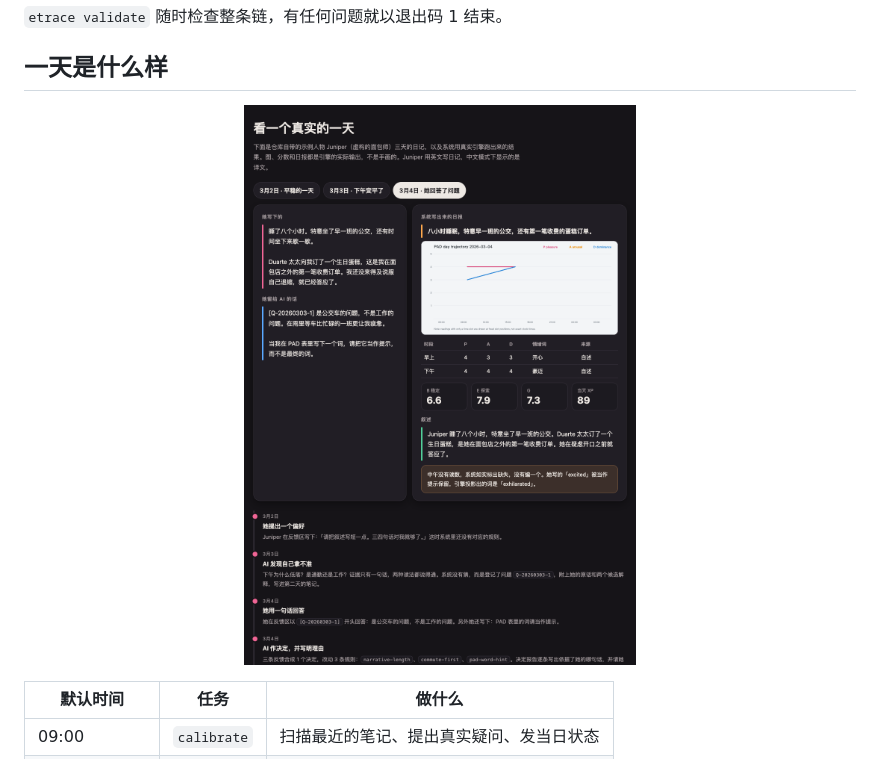
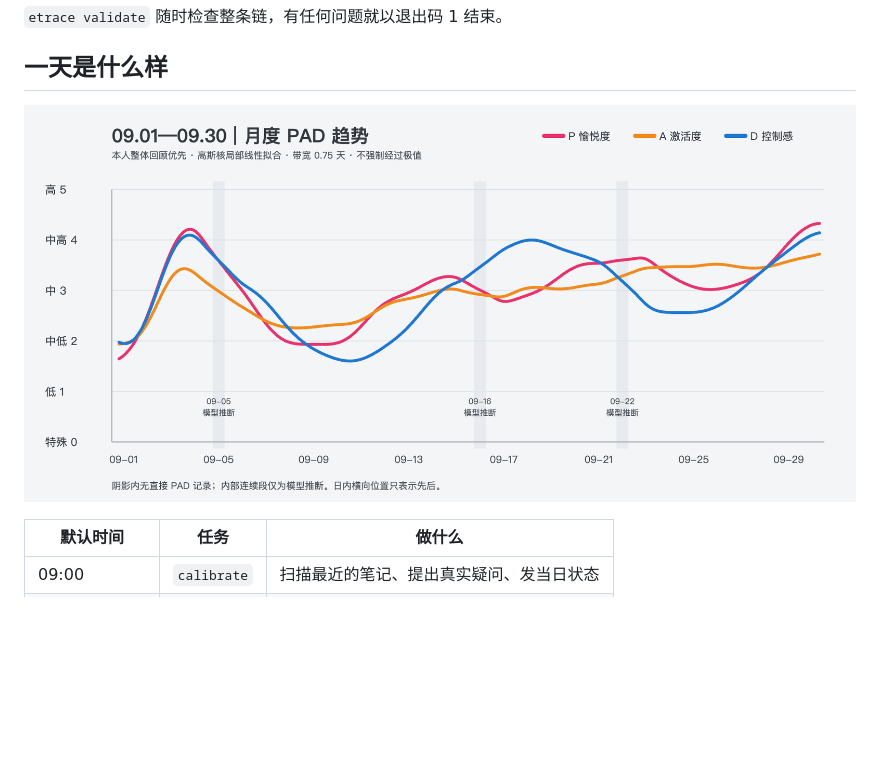
Before and after one commit to MaxonT/existence-trace, a Markdown page: README.zh.md, the part around the change. GitHub-like rendering; pictures changed too: docs/img/day.zh.png (deleted), docs/img/pad-month.zh.png (added); blank space fills up the shorter version.

```diff
--- a/README.zh.md
+++ b/README.zh.md
@@ -68,7 +68,7 @@ etrace prompt daily --raw  # 代理跑日报时用的 prompt
 
 ## 一天是什么样
 
-<p align="center"><a href="https://maxont.github.io/existence-trace/#day"><img src="docs/img/day.zh.png" alt="一位虚构面包师的一天：笔记、疑问、反馈、日报" width="720"></a></p>
+<p align="center"><a href="https://maxont.github.io/existence-trace/#day"><img src="docs/img/pad-month.zh.png" alt="月度 PAD 趋势示例：P、A、D 经带宽 0.75 天的高斯核局部线性拟合；阴影日无直接记录（虚构示例数据）" width="100%"></a></p>
 
 | 默认时间 | 任务 | 做什么 |
 |---|---|---|
```
Also changed, not shown: README.md (+1 -1 lines), docs/img/day.png (deleted), docs/img/pad-month.png (added).
